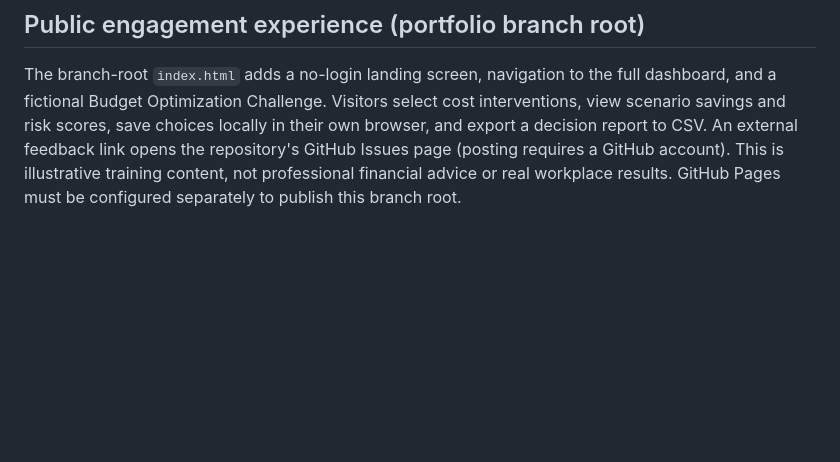
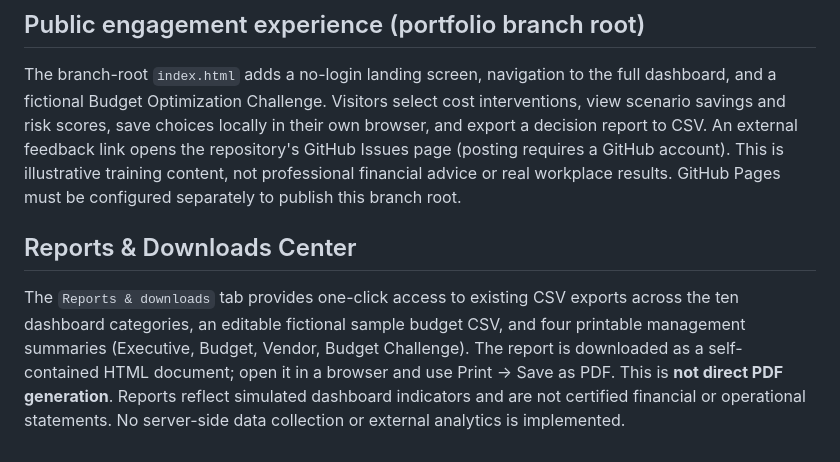
Before and after one commit to StiliIlist/workplace-operations-command-center, a Markdown page: README.md, the part around the change. Rendered like a GitHub page; blank space fills up the shorter version.

Commit message:
Document reporting center capabilities and PDF limitation

```diff
--- a/README.md
+++ b/README.md
@@ -84,3 +84,8 @@ Disclaimer: This is an independent, fictional portfolio demonstration. All names
 ## Public engagement experience (portfolio branch root)
 
 The branch-root `index.html` adds a no-login landing screen, navigation to the full dashboard, and a fictional Budget Optimization Challenge. Visitors select cost interventions, view scenario savings and risk scores, save choices locally in their own browser, and export a decision report to CSV. An external feedback link opens the repository's GitHub Issues page (posting requires a GitHub account). This is illustrative training content, not professional financial advice or real workplace results. GitHub Pages must be configured separately to publish this branch root.
+
+
+## Reports & Downloads Center
+
+The `Reports & downloads` tab provides one-click access to existing CSV exports across the ten dashboard categories, an editable fictional sample budget CSV, and four printable management summaries (Executive, Budget, Vendor, Budget Challenge). The report is downloaded as a self-contained HTML document; open it in a browser and use Print → Save as PDF. This is **not direct PDF generation**. Reports reflect simulated dashboard indicators and are not certified financial or operational statements. No server-side data collection or external analytics is implemented.
```
